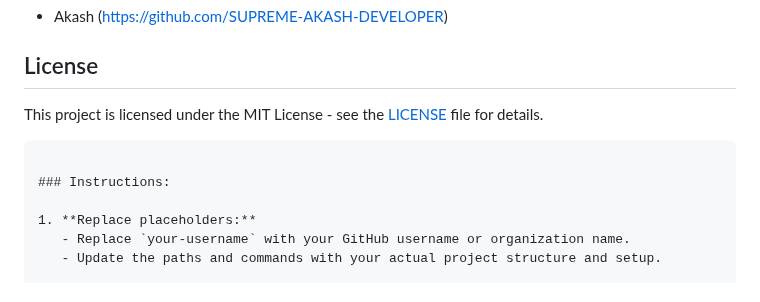
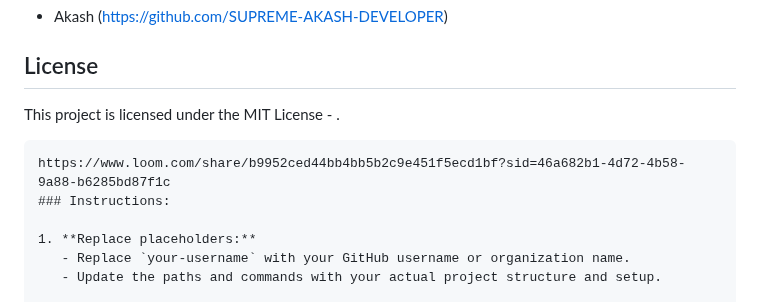
Before and after one commit to SUPREME-AKASH-DEVELOPER/Smart-Contract-Management---ETH-AVAX-2, a Markdown page: README.md, the part around the change. Rendered like a GitHub page.

````diff
--- a/README.md
+++ b/README.md
@@ -98,9 +98,10 @@ smart-contract-management/
 
 ## License
 
-This project is licensed under the MIT License - see the [LICENSE](LICENSE) file for details.
+This project is licensed under the MIT License -
+.
 ```
-
+https://www.loom.com/share/b9952ced44bb4bb5b2c9e451f5ecd1bf?sid=46a682b1-4d72-4b58-9a88-b6285bd87f1c
 ### Instructions:
 
 1. **Replace placeholders:**
````
